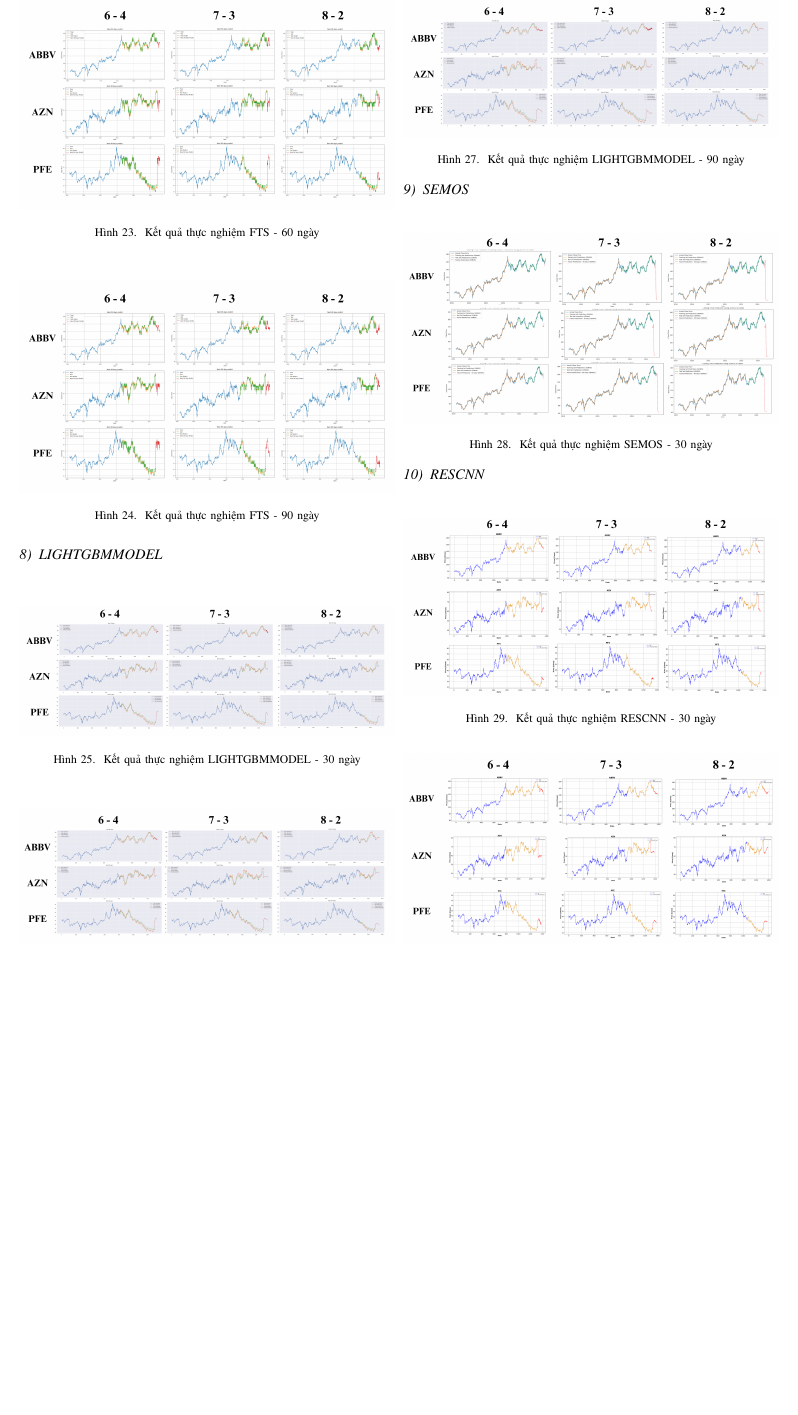
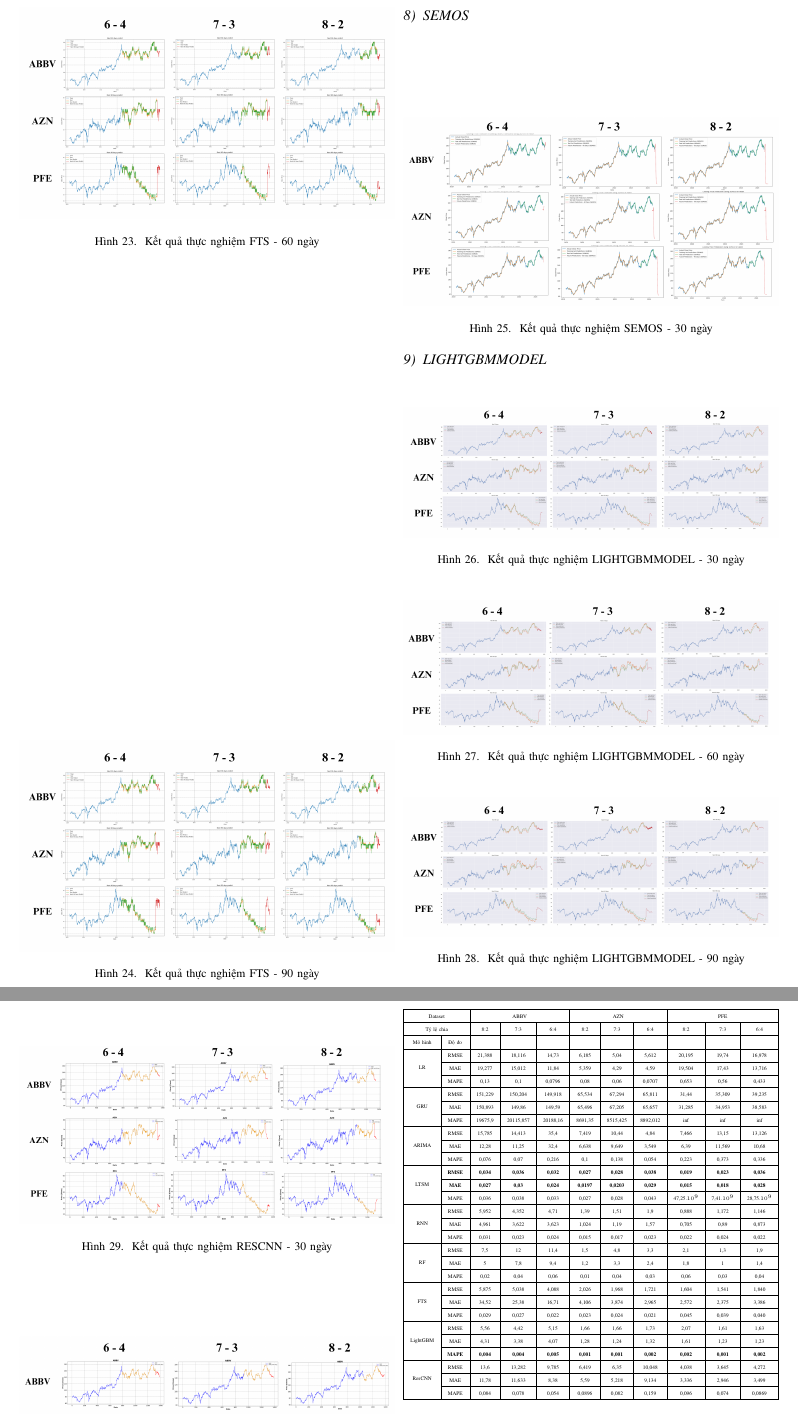
Before and after one commit to SangTommy/IS403_O21_03, a LaTeX paper (Latex/Report.tex): part of page 9 of 11 before the commit and two parts of pages 9 and 10 of 11 after it, the two joined at a grey line, cut so that both start at the same text, the shorter picture padded with empty space. Compiled offline with pdfLaTeX.

Commit message:
dovansang_week10
update Semos + Report

```diff
--- a/Latex/Report.tex
+++ b/Latex/Report.tex
@@ -556,6 +556,15 @@ Mô hình Fuzzy time series sử dụng một khung khái niệm bốn bước
     \label{fig:1}
     \end{minipage}
 \end{figure}
+\subsubsection{SEMOS}
+\begin{figure}[H]
+    \centering
+    \begin{minipage}{0.5\textwidth}
+    \centering
+    \includegraphics[width=1\textwidth]{Image/SEMOS30.png}
+    \caption{Kết quả thực nghiệm SEMOS - 30 ngày}
+    \label{fig:1}
+    \end{minipage}
 \subsubsection{LIGHTGBMMODEL}
 \begin{figure}[H]
     \centering
@@ -584,15 +593,7 @@ Mô hình Fuzzy time series sử dụng một khung khái niệm bốn bước
     \label{fig:1}
     \end{minipage}
 \end{figure}
-\subsubsection{SEMOS}
-\begin{figure}[H]
-    \centering
-    \begin{minipage}{0.5\textwidth}
-    \centering
-    \includegraphics[width=1\textwidth]{Image/SEMOS30.png}
-    \caption{Kết quả thực nghiệm SEMOS - 30 ngày}
-    \label{fig:1}
-    \end{minipage}
+
 \end{figure}
 \subsubsection{RESCNN}
 \begin{figure}[H]
```
Also changed, not shown: 5 other files.
